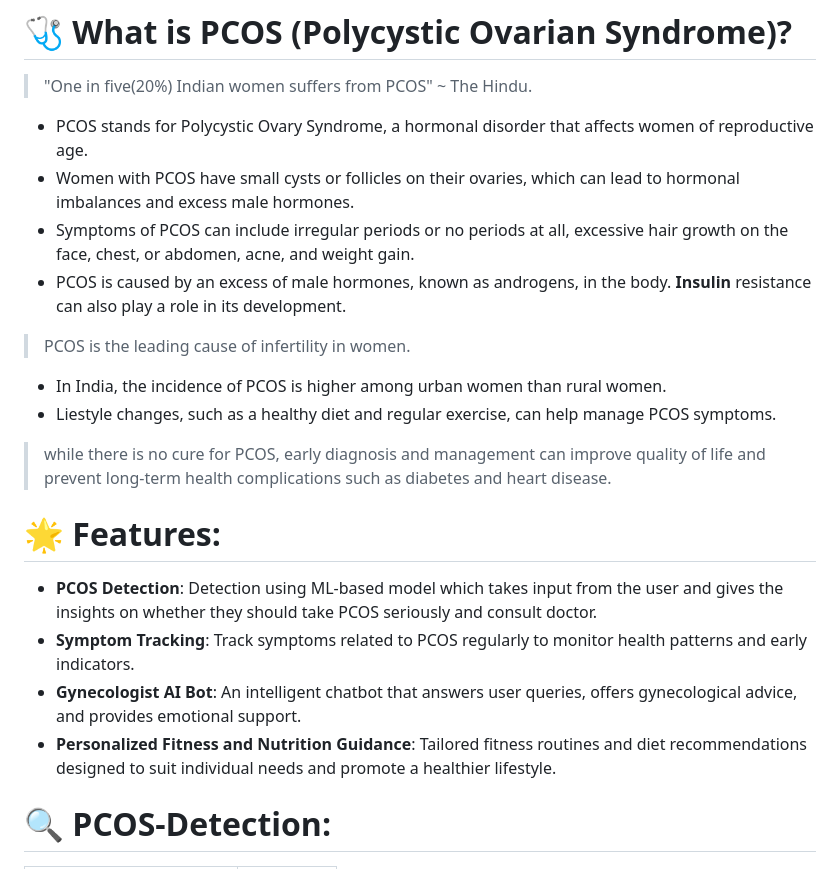
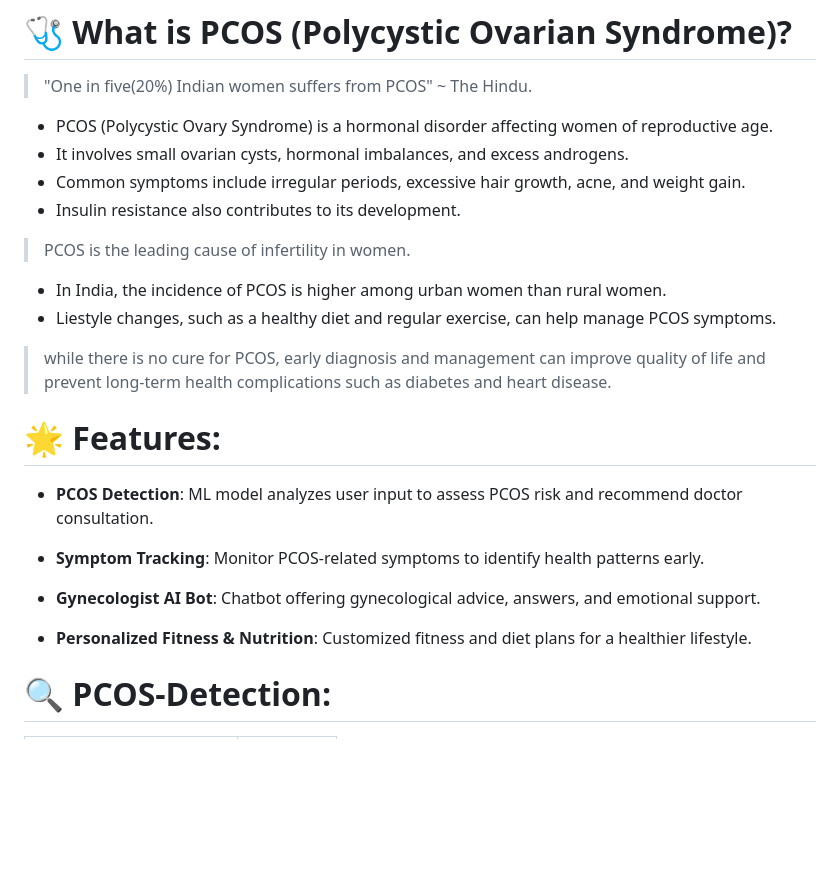
Before and after one commit to aadvisingh04/FemAura, a Markdown page: README.md, the part around the change. Rendered like a GitHub page; blank space fills up the shorter version.

```diff
--- a/README.md
+++ b/README.md
@@ -11,20 +11,26 @@
 
 # 🩺 What is PCOS (Polycystic Ovarian Syndrome)?
 > "One in five(20%) Indian women suffers from PCOS" ~ The Hindu.
-* PCOS stands for Polycystic Ovary Syndrome, a hormonal disorder that affects women of reproductive age.
-* Women with PCOS have small cysts or follicles on their ovaries, which can lead to hormonal imbalances and excess male hormones.
-* Symptoms of PCOS can include irregular periods or no periods at all, excessive hair growth on the face, chest, or abdomen, acne, and weight gain.
-* PCOS is caused by an excess of male hormones, known as androgens, in the body. **Insulin** resistance can also play a role in its development.
+* PCOS (Polycystic Ovary Syndrome) is a hormonal disorder affecting women of reproductive age.
+* It involves small ovarian cysts, hormonal imbalances, and excess androgens.
+* Common symptoms include irregular periods, excessive hair growth, acne, and weight gain.
+* Insulin resistance also contributes to its development.
+
 > PCOS is the leading cause of infertility in women.
 * In India, the incidence of PCOS is higher among urban women than rural women.
 * Liestyle changes, such as a healthy diet and regular exercise, can help manage PCOS symptoms.
 > while there is no cure for PCOS, early diagnosis and management can improve quality of life and prevent long-term health complications such as diabetes and heart disease.
 
 # 🌟 Features:
-* **PCOS Detection**: Detection using ML-based model which takes input from the user and gives the insights on whether they should take PCOS seriously and consult doctor.
-* **Symptom Tracking**: Track symptoms related to PCOS regularly to monitor health patterns and early indicators.
-* **Gynecologist AI Bot**: An intelligent chatbot that answers user queries, offers gynecological advice, and provides emotional support.
-* **Personalized Fitness and Nutrition Guidance**: Tailored fitness routines and diet recommendations designed to suit individual needs and promote a healthier lifestyle.
+* **PCOS Detection**: ML model analyzes user input to assess PCOS risk and recommend doctor consultation.
+
+* **Symptom Tracking**: Monitor PCOS-related symptoms to identify health patterns early.
+
+* **Gynecologist AI Bot**: Chatbot offering gynecological advice, answers, and emotional support.
+
+* **Personalized Fitness & Nutrition**: Customized fitness and diet plans for a healthier lifestyle.
+
+
 
 # 🔍 PCOS-Detection:
 | Model | Accuracy |
```
